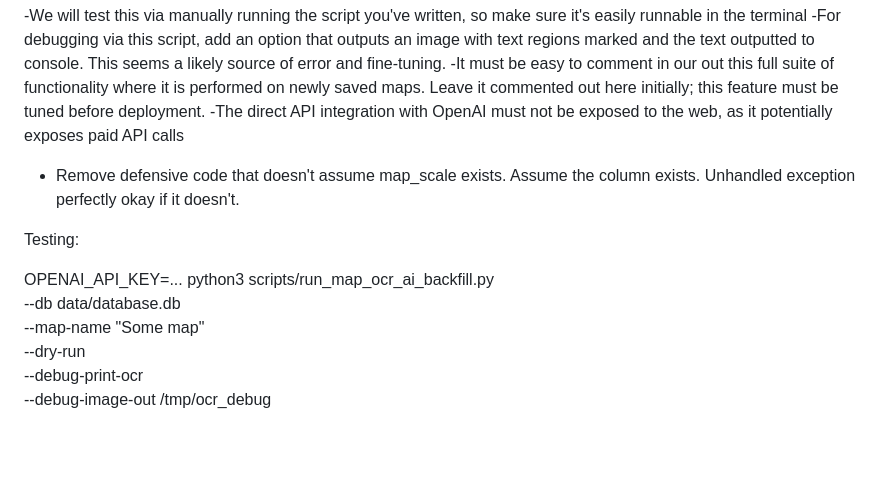
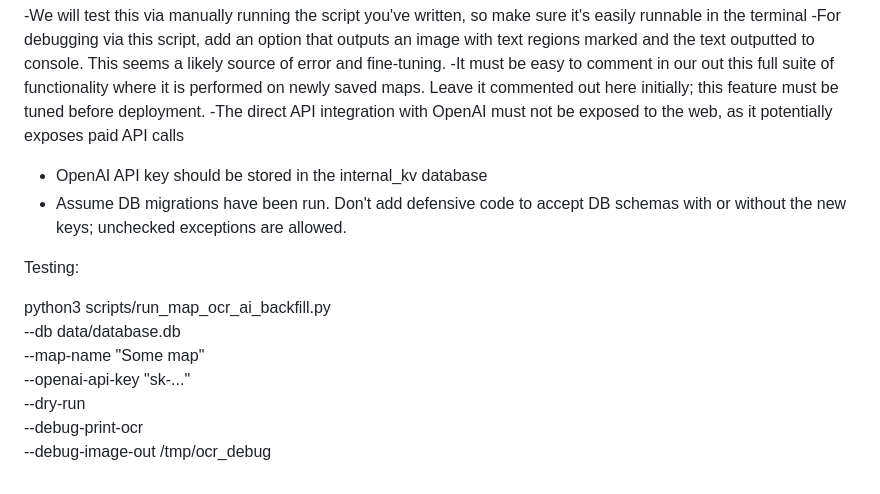
Before and after one commit to GeirSmestad/BergenOmap, a Markdown page: VIBE-PROMPTS.md, the part around the change. Drawn GitHub-style; blank space fills up the shorter version.

```diff
--- a/VIBE-PROMPTS.md
+++ b/VIBE-PROMPTS.md
@@ -325,16 +325,16 @@ OCR will probably return a lot of disconnected numbers denoting controls and con
 -For debugging via this script, add an option that outputs an image with text regions marked and the text outputted to console. This seems a likely source of error and fine-tuning.
 -It must be easy to comment in our out this full suite of functionality where it is performed on newly saved maps. Leave it commented out here initially; this feature must be tuned before deployment.
 -The direct API integration with OpenAI must not be exposed to the web, as it potentially exposes paid API calls
+- OpenAI API key should be stored in the internal_kv database
+- Assume DB migrations have been run. Don't add defensive code to accept DB schemas with or without the new keys; unchecked exceptions are allowed.
 
-
-
-- Remove defensive code that doesn't assume map_scale exists. Assume the column exists. Unhandled exception perfectly okay if it doesn't.
 
 Testing:
 
-OPENAI_API_KEY=... python3 scripts/run_map_ocr_ai_backfill.py \
+python3 scripts/run_map_ocr_ai_backfill.py \
   --db data/database.db \
   --map-name "Some map" \
+  --openai-api-key "sk-..." \
   --dry-run \
   --debug-print-ocr \
   --debug-image-out /tmp/ocr_debug
```
Also changed, not shown: README.md (+5 -2 lines).
